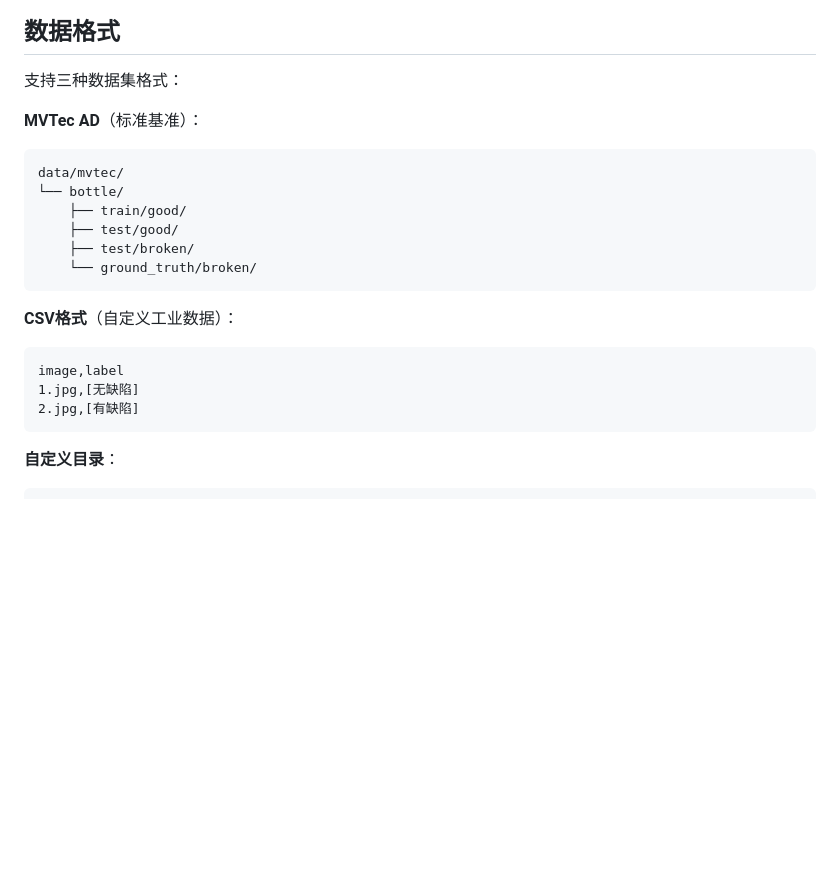
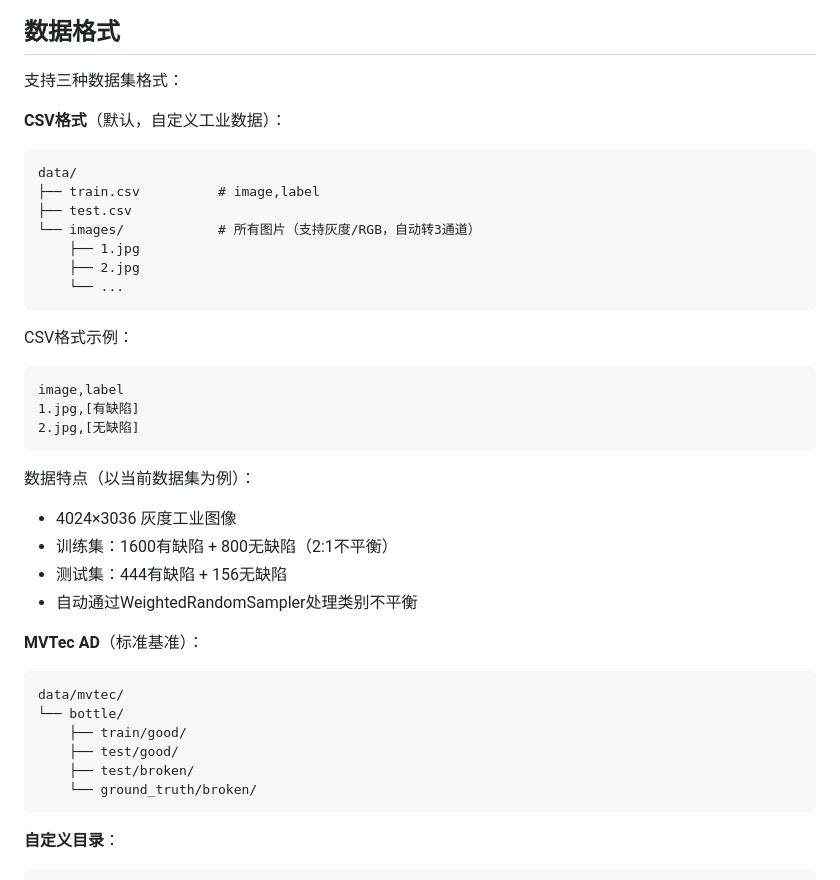
Before and after one commit to w13579xw/TubeGuard-AI2, a Markdown page: README.md, the part around the change. Rendered like a GitHub page; blank space fills up the shorter version.

Commit message:
更新README：补充数据集格式说明

````diff
--- a/README.md
+++ b/README.md
@@ -46,6 +46,30 @@ pip install torch torchvision einops scikit-image scikit-learn opencv-python mat
 
 支持三种数据集格式：
 
+**CSV格式**（默认，自定义工业数据）：
+```
+data/
+├── train.csv          # image,label
+├── test.csv
+└── images/            # 所有图片（支持灰度/RGB，自动转3通道）
+    ├── 1.jpg
+    ├── 2.jpg
+    └── ...
+```
+
+CSV格式示例：
+```csv
+image,label
+1.jpg,[有缺陷]
+2.jpg,[无缺陷]
+```
+
+数据特点（以当前数据集为例）：
+- 4024×3036 灰度工业图像
+- 训练集：1600有缺陷 + 800无缺陷（2:1不平衡）
+- 测试集：444有缺陷 + 156无缺陷
+- 自动通过WeightedRandomSampler处理类别不平衡
+
 **MVTec AD**（标准基准）：
 ```
 data/mvtec/
@@ -54,13 +78,6 @@ data/mvtec/
     ├── test/good/
     ├── test/broken/
     └── ground_truth/broken/
-```
-
-**CSV格式**（自定义工业数据）：
-```csv
-image,label
-1.jpg,[无缺陷]
-2.jpg,[有缺陷]
 ```
 
 **自定义目录**：
````
